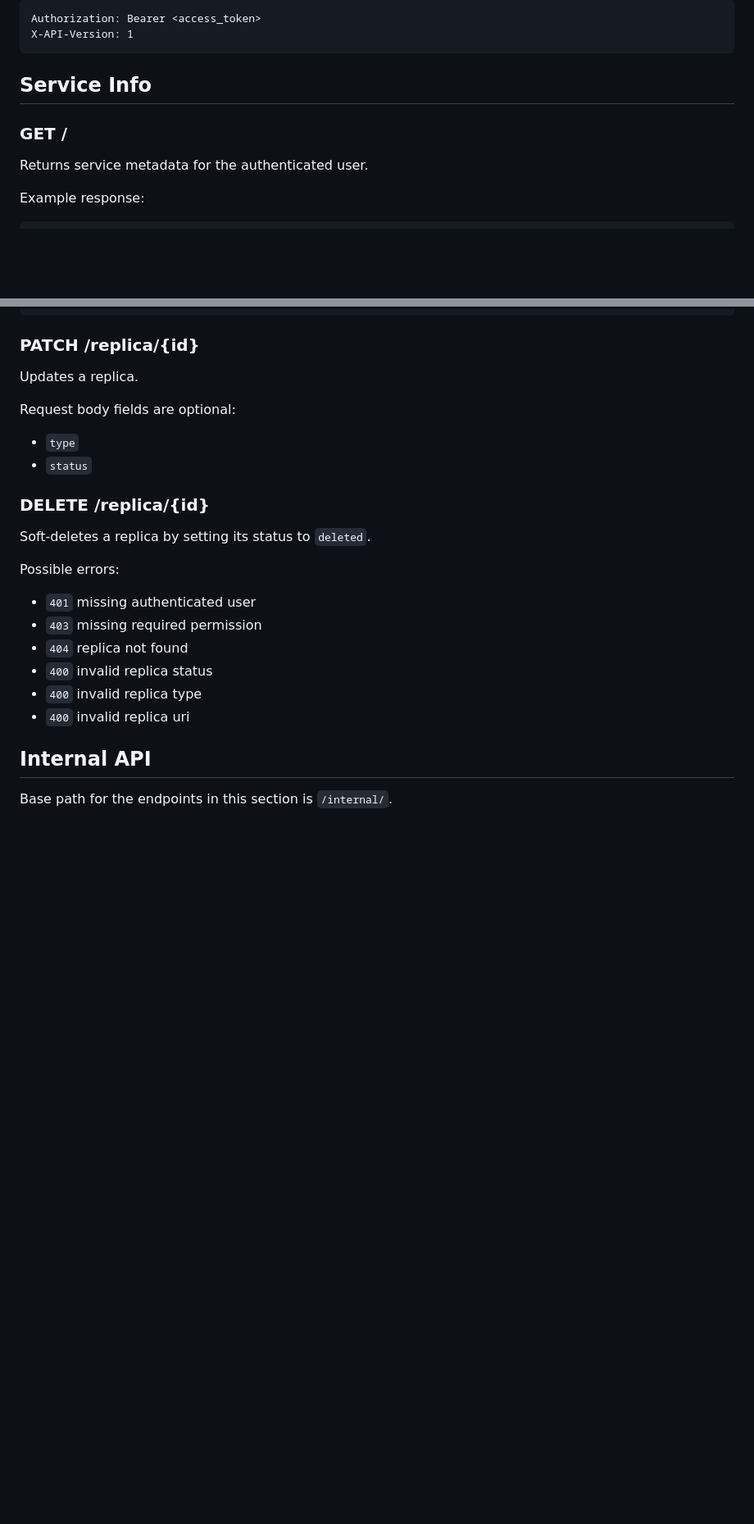
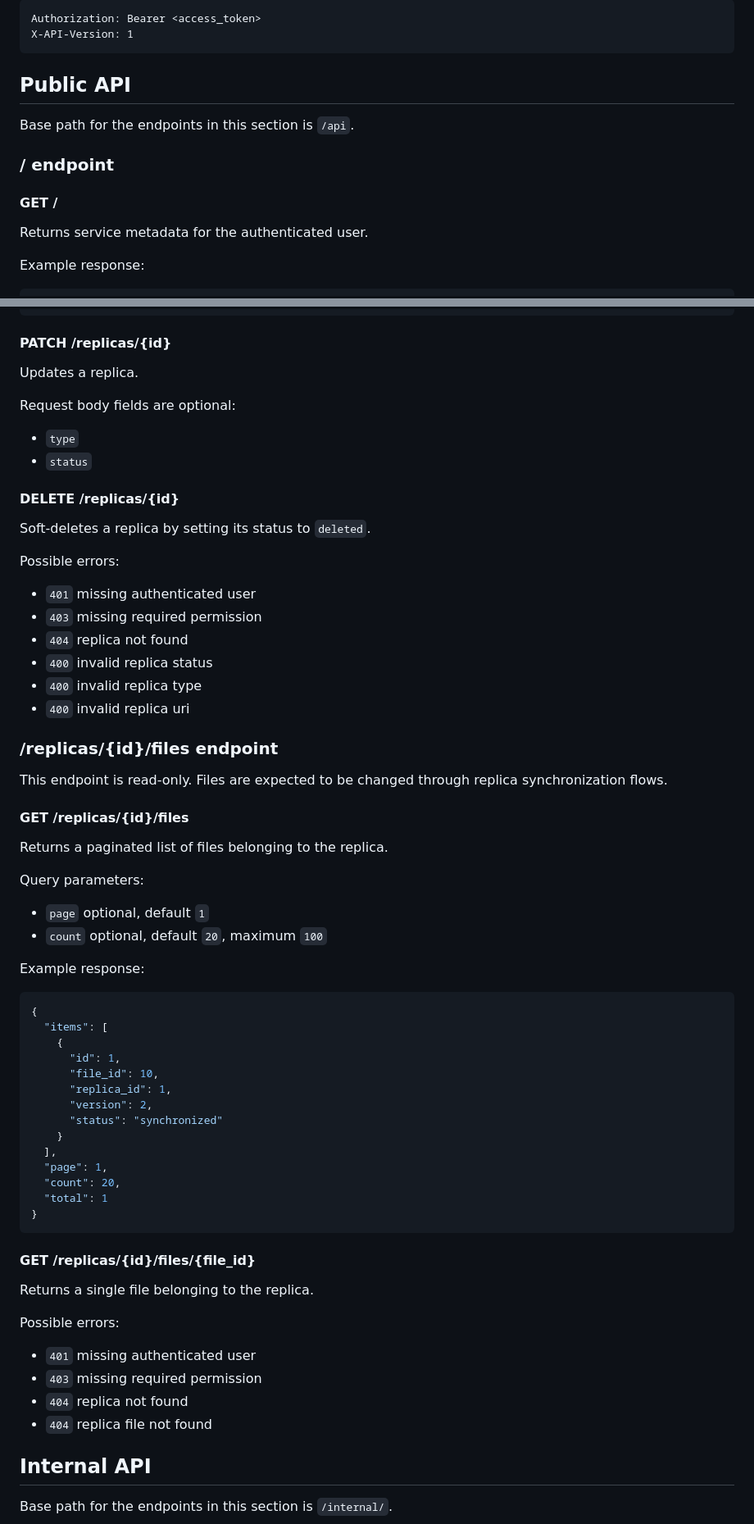
Before and after one commit to markojov78/replica, a Markdown page: docs/api.md, 2 parts joined by grey strips. Shown at 82% size. GitHub-like rendering; blank space fills up the shorter version.

Commit message:
replica files api, documentation

````diff
--- a/docs/api.md
+++ b/docs/api.md
@@ -13,9 +13,12 @@ Authorization: Bearer <access_token>
 X-API-Version: 1
 ```
 
-## Service Info
+## Public API
 
-### GET /
+Base path for the endpoints in this section is `/api`.
+
+### / endpoint
+#### GET /
 Returns service metadata for the authenticated user.
 
 Example response:
@@ -672,14 +671,14 @@ Example request:
 }
 ```
 
-### PATCH /replica/{id}
+#### PATCH /replicas/{id}
 Updates a replica.
 
 Request body fields are optional:
 - `type`
 - `status`
 
-### DELETE /replica/{id}
+#### DELETE /replicas/{id}
 Soft-deletes a replica by setting its status to `deleted`.
 
 Possible errors:
@@ -689,6 +688,45 @@ Possible errors:
 - `400` invalid replica status
 - `400` invalid replica type
 - `400` invalid replica uri
+
+### /replicas/{id}/files endpoint
+
+This endpoint is read-only. Files are expected to be changed through replica synchronization flows.
+
+#### GET /replicas/{id}/files
+Returns a paginated list of files belonging to the replica.
+
+Query parameters:
+- `page` optional, default `1`
+- `count` optional, default `20`, maximum `100`
+
+Example response:
+
+```json
+{
+  "items": [
+    {
+      "id": 1,
+      "file_id": 10,
+      "replica_id": 1,
+      "version": 2,
+      "status": "synchronized"
+    }
+  ],
+  "page": 1,
+  "count": 20,
+  "total": 1
+}
+```
+
+#### GET /replicas/{id}/files/{file_id}
+Returns a single file belonging to the replica.
+
+Possible errors:
+- `401` missing authenticated user
+- `403` missing required permission
+- `404` replica not found
+- `404` replica file not found
 
 ## Internal API
 
````
Also changed, not shown: other parts of docs/api.md (+34 -38 lines), docs/database.jpg, 5 other files.
